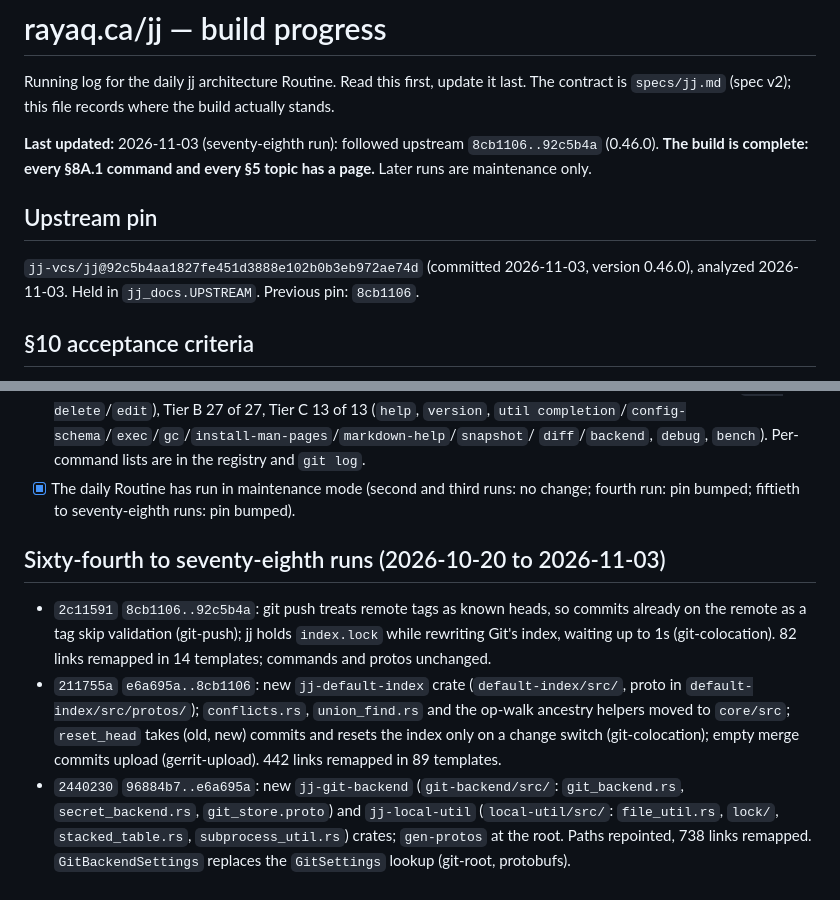
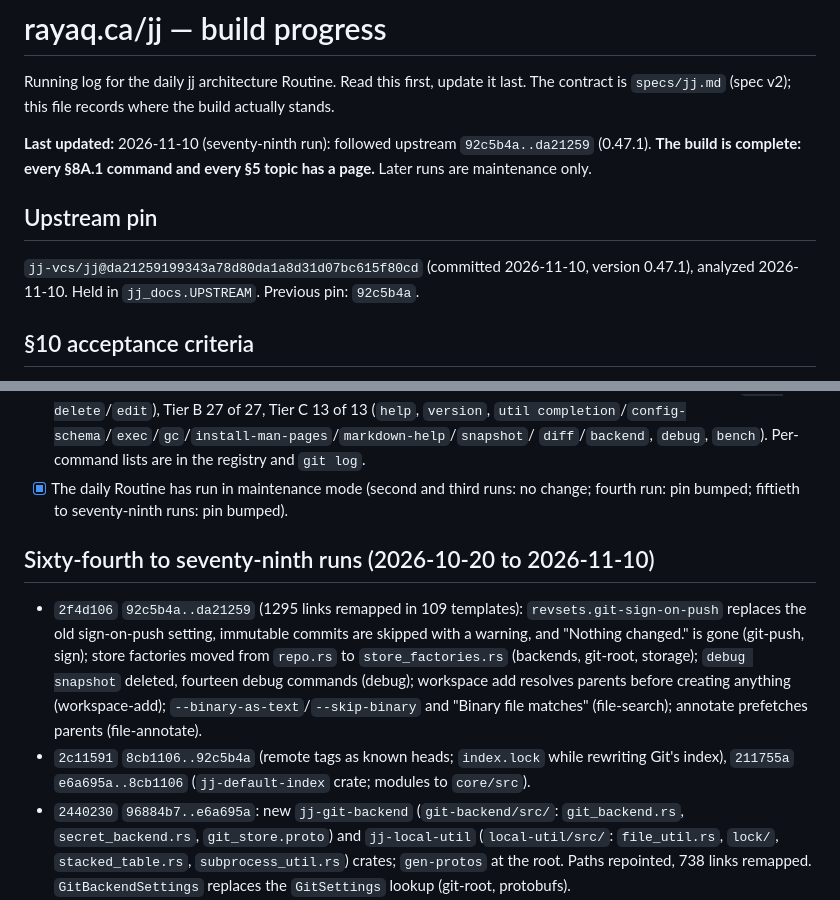
Before and after one commit to rayaq-siddiqui/rayaq-website, a Markdown page: specs/jj-progress.md, 2 parts joined by grey strips. Rendered like a GitHub page.

Commit message:
jj: record progress
Seventy-ninth run: pin moved 92c5b4a..da21259 (0.47.1), every /jj
page re-checked against the new commit.

Co-Authored-By: Rayaq Siddiqui <rayaq05@hotmail.com>
Co-Authored-By: Claude Opus 5.5 <noreply@anthropic.com>
Claude-Session: https://claude.ai/code/session_01Eyx39SzcRXsfMvg1gmqEsc

```diff
--- a/specs/jj-progress.md
+++ b/specs/jj-progress.md
@@ -3,13 +3,13 @@
 Running log for the daily jj architecture Routine. Read this first, update it last.
 The contract is `specs/jj.md` (spec v2); this file records where the build actually stands.
 
-**Last updated:** 2026-11-03 (seventy-eighth run): followed upstream `8cb1106..92c5b4a` (0.46.0). **The
+**Last updated:** 2026-11-10 (seventy-ninth run): followed upstream `92c5b4a..da21259` (0.47.1). **The
 build is complete: every §8A.1 command and every §5 topic has a page.** Later runs are maintenance only.
 
 ## Upstream pin
 
-`jj-vcs/jj@92c5b4aa1827fe451d3888e102b0b3eb972ae74d` (committed 2026-11-03, version
-0.46.0), analyzed 2026-11-03. Held in `jj_docs.UPSTREAM`. Previous pin: `8cb1106`.
+`jj-vcs/jj@da21259199343a78d80da1a8d31d07bc615f80cd` (committed 2026-11-10, version
+0.47.1), analyzed 2026-11-10. Held in `jj_docs.UPSTREAM`. Previous pin: `92c5b4a`.
 
 ## §10 acceptance criteria
 
@@ -31,17 +31,18 @@ build is complete: every §8A.1 command and every §5 topic has a page.** Later
       `util completion`/`config-schema`/`exec`/`gc`/`install-man-pages`/`markdown-help`/`snapshot`/
       `diff`/`backend`, `debug`, `bench`). Per-command lists are in the registry and `git log`.
 - [x] The daily Routine has run in maintenance mode (second and third runs: no change; fourth
-      run: pin bumped; fiftieth to seventy-eighth runs: pin bumped).
+      run: pin bumped; fiftieth to seventy-ninth runs: pin bumped).
 
-## Sixty-fourth to seventy-eighth runs (2026-10-20 to 2026-11-03)
+## Sixty-fourth to seventy-ninth runs (2026-10-20 to 2026-11-10)
 
-- `2c11591` `8cb1106..92c5b4a`: git push treats remote tags as known heads, so commits already on
-  the remote as a tag skip validation (git-push); jj holds `index.lock` while rewriting Git's index,
-  waiting up to 1s (git-colocation). 82 links remapped in 14 templates; commands and protos unchanged.
-- `211755a` `e6a695a..8cb1106`: new `jj-default-index` crate (`default-index/src/`, proto in
-  `default-index/src/protos/`); `conflicts.rs`, `union_find.rs` and the op-walk ancestry helpers moved
-  to `core/src`; `reset_head` takes (old, new) commits and resets the index only on a change switch
-  (git-colocation); empty merge commits upload (gerrit-upload). 442 links remapped in 89 templates.
+- `2f4d106` `92c5b4a..da21259` (1295 links remapped in 109 templates): `revsets.git-sign-on-push`
+  replaces the old sign-on-push setting, immutable commits are skipped with a warning, and "Nothing
+  changed." is gone (git-push, sign); store factories moved from `repo.rs` to `store_factories.rs`
+  (backends, git-root, storage); `debug snapshot` deleted, fourteen debug commands (debug); workspace
+  add resolves parents before creating anything (workspace-add); `--binary-as-text`/`--skip-binary`
+  and "Binary file matches" (file-search); annotate prefetches parents (file-annotate).
+- `2c11591` `8cb1106..92c5b4a` (remote tags as known heads; `index.lock` while rewriting Git's index),
+  `211755a` `e6a695a..8cb1106` (`jj-default-index` crate; modules to `core/src`).
 - `2440230` `96884b7..e6a695a`: new `jj-git-backend` (`git-backend/src/`: `git_backend.rs`,
   `secret_backend.rs`, `git_store.proto`) and `jj-local-util` (`local-util/src/`: `file_util.rs`,
   `lock/`, `stacked_table.rs`, `subprocess_util.rs`) crates; `gen-protos` at the root. Paths repointed,
```
